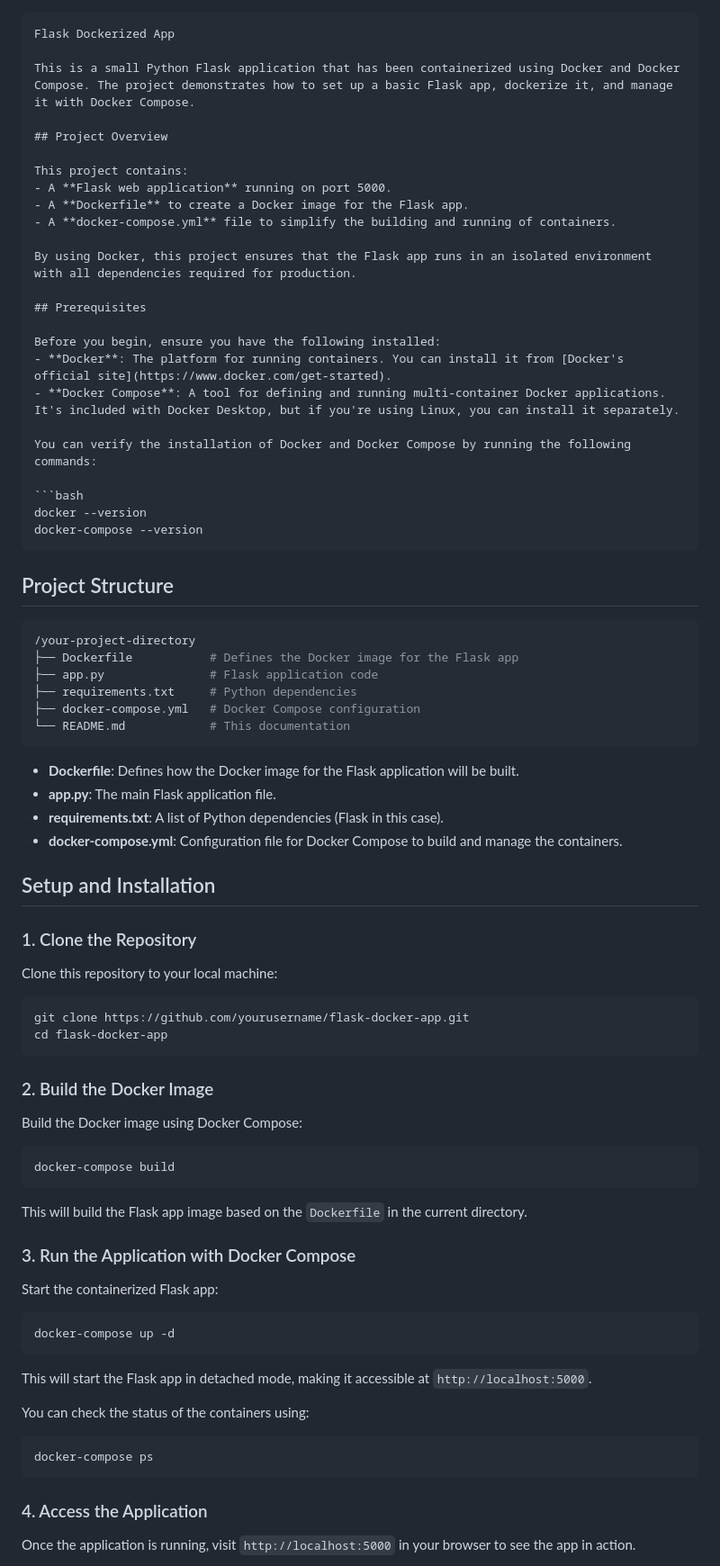
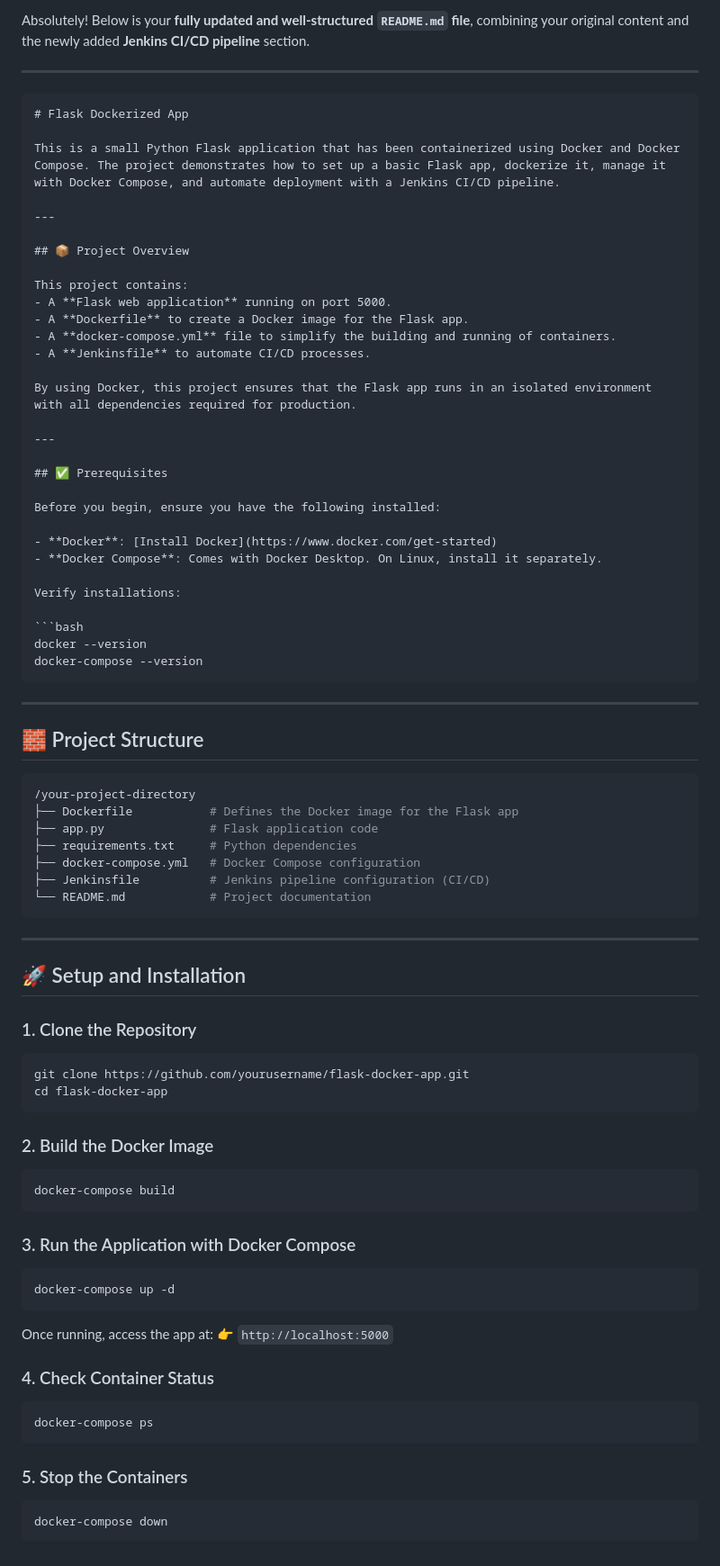
Before and after one commit to Shubham-Ahire/flask-app-containerized-with-jenkins, a Markdown page: README.md, the part around the change printed below. Shown: that part at 90% size. GitHub-like rendering.

`````diff
--- a/README.md
+++ b/README.md
@@ -1,31 +1,43 @@
+Absolutely! Below is your **fully updated and well-structured `README.md` file**, combining your original content and the newly added **Jenkins CI/CD pipeline** section.
+
+---
+
 ````markdown
-Flask Dockerized App
+# Flask Dockerized App
 
-This is a small Python Flask application that has been containerized using Docker and Docker Compose. The project demonstrates how to set up a basic Flask app, dockerize it, and manage it with Docker Compose.
+This is a small Python Flask application that has been containerized using Docker and Docker Compose. The project demonstrates how to set up a basic Flask app, dockerize it, manage it with Docker Compose, and automate deployment with a Jenkins CI/CD pipeline.
 
-## Project Overview
+---
+
+## 📦 Project Overview
 
 This project contains:
 - A **Flask web application** running on port 5000.
 - A **Dockerfile** to create a Docker image for the Flask app.
 - A **docker-compose.yml** file to simplify the building and running of containers.
+- A **Jenkinsfile** to automate CI/CD processes.
 
 By using Docker, this project ensures that the Flask app runs in an isolated environment with all dependencies required for production.
 
-## Prerequisites
+---
+
+## ✅ Prerequisites
 
 Before you begin, ensure you have the following installed:
-- **Docker**: The platform for running containers. You can install it from [Docker's official site](https://www.docker.com/get-started).
-- **Docker Compose**: A tool for defining and running multi-container Docker applications. It's included with Docker Desktop, but if you're using Linux, you can install it separately.
 
-You can verify the installation of Docker and Docker Compose by running the following commands:
+- **Docker**: [Install Docker](https://www.docker.com/get-started)
+- **Docker Compose**: Comes with Docker Desktop. On Linux, install it separately.
+
+Verify installations:
 
 ```bash
 docker --version
 docker-compose --version
 ````
 
-## Project Structure
+---
+
+## 🧱 Project Structure
 
 ```bash
 /your-project-directory
@@ -33,19 +45,15 @@ docker-compose --version
 ├── app.py               # Flask application code
 ├── requirements.txt     # Python dependencies
 ├── docker-compose.yml   # Docker Compose configuration
-└── README.md            # This documentation
+├── Jenkinsfile          # Jenkins pipeline configuration (CI/CD)
+└── README.md            # Project documentation
 ```
 
-* **Dockerfile**: Defines how the Docker image for the Flask application will be built.
-* **app.py**: The main Flask application file.
-* **requirements.txt**: A list of Python dependencies (Flask in this case).
-* **docker-compose.yml**: Configuration file for Docker Compose to build and manage the containers.
+---
 
-## Setup and Installation
+## 🚀 Setup and Installation
 
 ### 1. Clone the Repository
-
-Clone this repository to your local machine:
 
 ```bash
 git clone https://github.com/yourusername/flask-docker-app.git
@@ -54,31 +62,28 @@ cd flask-docker-app
 
 ### 2. Build the Docker Image
 
-Build the Docker image using Docker Compose:
-
 ```bash
 docker-compose build
 ```
 
-This will build the Flask app image based on the `Dockerfile` in the current directory.
-
 ### 3. Run the Application with Docker Compose
-
-Start the containerized Flask app:
 
 ```bash
 docker-compose up -d
 ```
 
-This will start the Flask app in detached mode, making it accessible at `http://localhost:5000`.
+Once running, access the app at:
+👉 `http://localhost:5000`
 
-You can check the status of the containers using:
+### 4. Check Container Status
 
 ```bash
 docker-compose ps
 ```
 
-### 4. Access the Application
+### 5. Stop the Containers
 
-Once the application is running, visit `http://localhost:5000` in your browser to see the app in action.
+```bash
+docker-compose down
+```
 
`````
Also changed, not shown: other parts of README.md (+107 -52 lines).
